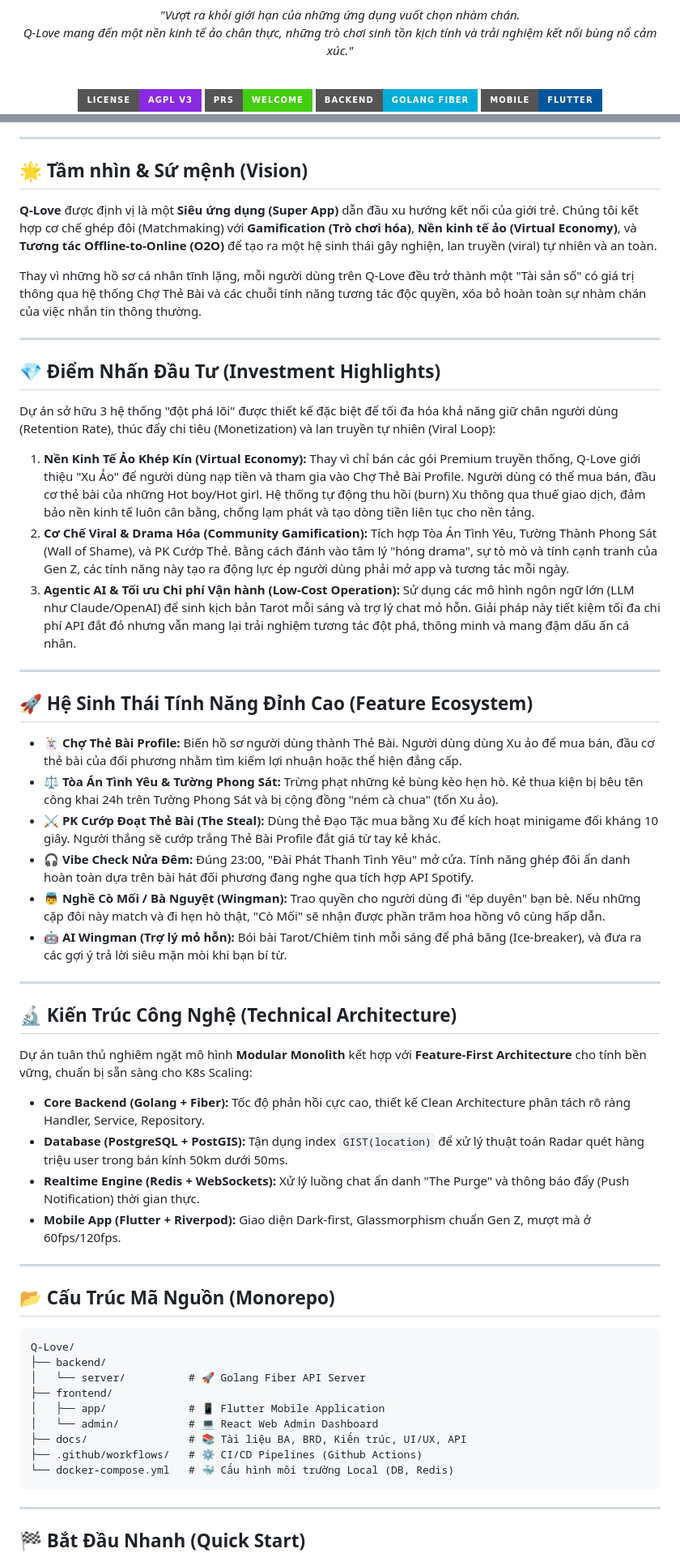
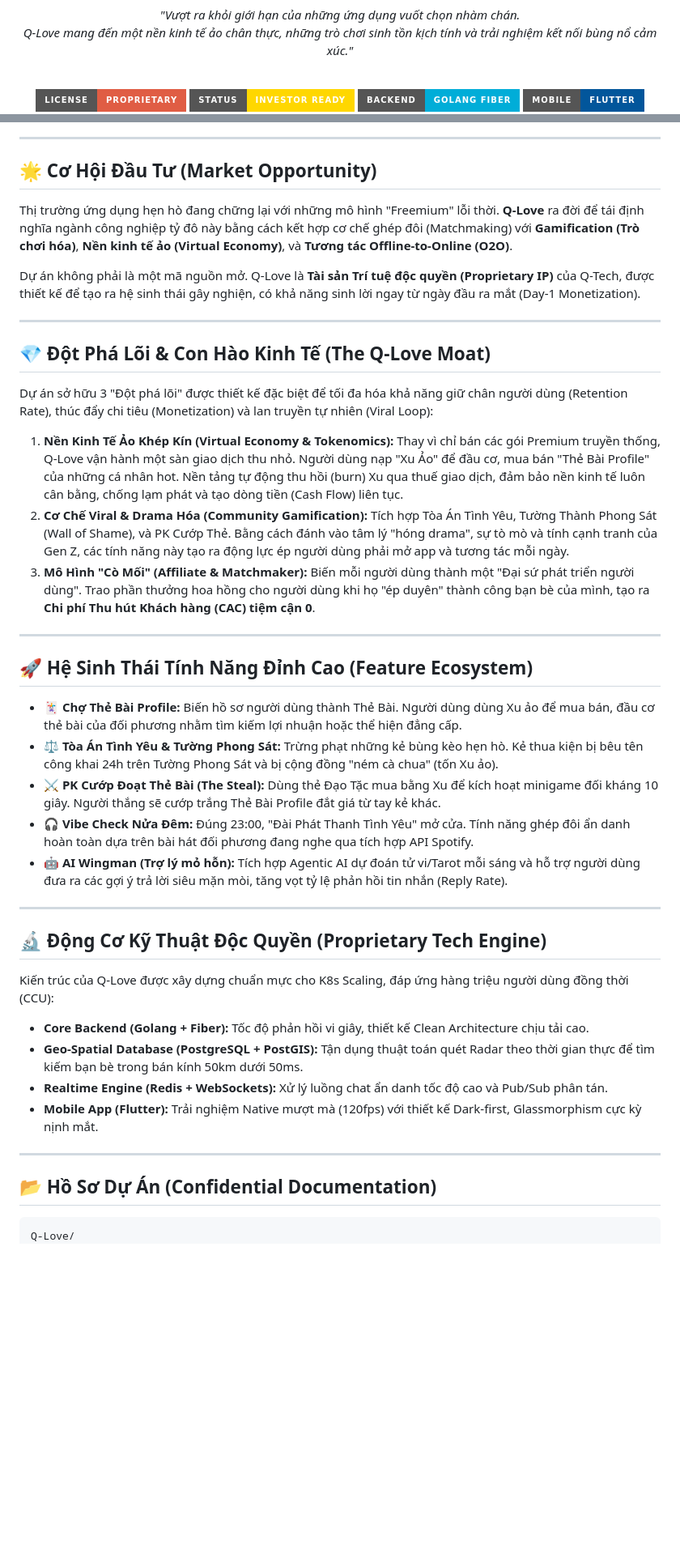
Before and after one commit to Cong-ty-TNNH-Q-Tech/Q-Love, a Markdown page: README.md, 2 parts joined by grey strips. Shown: that part at 81% size. Rendered like a GitHub page; badges without logos; blank space fills up the shorter version.

Commit message:
docs: proprietary setup and new logo

````diff
--- a/README.md
+++ b/README.md
@@ -10,8 +10,8 @@
 
   <br>
 
-  [![License: AGPL v3](https://img.shields.io/badge/License-AGPL_v3-blueviolet.svg?style=for-the-badge&logo=gnu)](./LICENSE)
-  [![PRs Welcome](https://img.shields.io/badge/PRs-Welcome-brightgreen.svg?style=for-the-badge&logo=github)](#)
+  [![License: Proprietary](https://img.shields.io/badge/License-Proprietary-red.svg?style=for-the-badge&logo=codeigniter)](#)
+  [![Status](https://img.shields.io/badge/Status-Investor_Ready-ffd700.svg?style=for-the-badge&logo=starship)](#)
   [![Go Version](https://img.shields.io/badge/Backend-Golang_Fiber-00ADD8?style=for-the-badge&logo=go&logoColor=white)](#)
   [![Flutter](https://img.shields.io/badge/Mobile-Flutter-02569B?style=for-the-badge&logo=flutter&logoColor=white)](#)
   [![PostgreSQL](https://img.shields.io/badge/Database-PostGIS-336791?style=for-the-badge&logo=postgresql&logoColor=white)](#)
@@ -28,24 +20,24 @@
 
 ---
 
-## 🌟 Tầm nhìn & Sứ mệnh (Vision)
+## 🌟 Cơ Hội Đầu Tư (Market Opportunity)
 
-**Q-Love** được định vị là một **Siêu ứng dụng (Super App)** dẫn đầu xu hướng kết nối của giới trẻ. Chúng tôi kết hợp cơ chế ghép đôi (Matchmaking) với **Gamification (Trò chơi hóa)**, **Nền kinh tế ảo (Virtual Economy)**, và **Tương tác Offline-to-Online (O2O)** để tạo ra một hệ sinh thái gây nghiện, lan truyền (viral) tự nhiên và an toàn.
+Thị trường ứng dụng hẹn hò đang chững lại với những mô hình "Freemium" lỗi thời. **Q-Love** ra đời để tái định nghĩa ngành công nghiệp tỷ đô này bằng cách kết hợp cơ chế ghép đôi (Matchmaking) với **Gamification (Trò chơi hóa)**, **Nền kinh tế ảo (Virtual Economy)**, và **Tương tác Offline-to-Online (O2O)**.
 
-Thay vì những hồ sơ cá nhân tĩnh lặng, mỗi người dùng trên Q-Love đều trở thành một "Tài sản số" có giá trị thông qua hệ thống Chợ Thẻ Bài và các chuỗi tính năng tương tác độc quyền, xóa bỏ hoàn toàn sự nhàm chán của việc nhắn tin thông thường.
+Dự án không phải là một mã nguồn mở. Q-Love là **Tài sản Trí tuệ độc quyền (Proprietary IP)** của Q-Tech, được thiết kế để tạo ra hệ sinh thái gây nghiện, có khả năng sinh lời ngay từ ngày đầu ra mắt (Day-1 Monetization).
 
 ---
 
-## 💎 Điểm Nhấn Đầu Tư (Investment Highlights)
+## 💎 Đột Phá Lõi & Con Hào Kinh Tế (The Q-Love Moat)
 
-Dự án sở hữu 3 hệ thống "đột phá lõi" được thiết kế đặc biệt để tối đa hóa khả năng giữ chân người dùng (Retention Rate), thúc đẩy chi tiêu (Monetization) và lan truyền tự nhiên (Viral Loop):
+Dự án sở hữu 3 "Đột phá lõi" được thiết kế đặc biệt để tối đa hóa khả năng giữ chân người dùng (Retention Rate), thúc đẩy chi tiêu (Monetization) và lan truyền tự nhiên (Viral Loop):
 
-1. **Nền Kinh Tế Ảo Khép Kín (Virtual Economy):**
-   Thay vì chỉ bán các gói Premium truyền thống, Q-Love giới thiệu "Xu Ảo" để người dùng nạp tiền và tham gia vào Chợ Thẻ Bài Profile. Người dùng có thể mua bán, đầu cơ thẻ bài của những Hot boy/Hot girl. Hệ thống tự động thu hồi (burn) Xu thông qua thuế giao dịch, đảm bảo nền kinh tế luôn cân bằng, chống lạm phát và tạo dòng tiền liên tục cho nền tảng.
+1. **Nền Kinh Tế Ảo Khép Kín (Virtual Economy & Tokenomics):**
+   Thay vì chỉ bán các gói Premium truyền thống, Q-Love vận hành một sàn giao dịch thu nhỏ. Người dùng nạp "Xu Ảo" để đầu cơ, mua bán "Thẻ Bài Profile" của những cá nhân hot. Nền tảng tự động thu hồi (burn) Xu qua thuế giao dịch, đảm bảo nền kinh tế luôn cân bằng, chống lạm phát và tạo dòng tiền (Cash Flow) liên tục.
 2. **Cơ Chế Viral & Drama Hóa (Community Gamification):**
    Tích hợp Tòa Án Tình Yêu, Tường Thành Phong Sát (Wall of Shame), và PK Cướp Thẻ. Bằng cách đánh vào tâm lý "hóng drama", sự tò mò và tính cạnh tranh của Gen Z, các tính năng này tạo ra động lực ép người dùng phải mở app và tương tác mỗi ngày.
-3. **Agentic AI & Tối ưu Chi phí Vận hành (Low-Cost Operation):**
-   Sử dụng các mô hình ngôn ngữ lớn (LLM như Claude/OpenAI) để sinh kịch bản Tarot mỗi sáng và trợ lý chat mỏ hỗn. Giải pháp này tiết kiệm tối đa chi phí API đắt đỏ nhưng vẫn mang lại trải nghiệm tương tác đột phá, thông minh và mang đậm dấu ấn cá nhân.
+3. **Mô Hình "Cò Mối" (Affiliate & Matchmaker):**
+   Biến mỗi người dùng thành một "Đại sứ phát triển người dùng". Trao phần thưởng hoa hồng cho người dùng khi họ "ép duyên" thành công bạn bè của mình, tạo ra **Chi phí Thu hút Khách hàng (CAC) tiệm cận 0**.
 
 ---
 
@@ -55,37 +47,22 @@ Dự án sở hữu 3 hệ thống "đột phá lõi" được thiết kế đ
 *   **⚖️ Tòa Án Tình Yêu & Tường Phong Sát:** Trừng phạt những kẻ bùng kèo hẹn hò. Kẻ thua kiện bị bêu tên công khai 24h trên Tường Phong Sát và bị cộng đồng "ném cà chua" (tốn Xu ảo).
 *   **⚔️ PK Cướp Đoạt Thẻ Bài (The Steal):** Dùng thẻ Đạo Tặc mua bằng Xu để kích hoạt minigame đối kháng 10 giây. Người thắng sẽ cướp trắng Thẻ Bài Profile đắt giá từ tay kẻ khác.
 *   **🎧 Vibe Check Nửa Đêm:** Đúng 23:00, "Đài Phát Thanh Tình Yêu" mở cửa. Tính năng ghép đôi ẩn danh hoàn toàn dựa trên bài hát đối phương đang nghe qua tích hợp API Spotify.
-*   **👼 Nghề Cò Mối / Bà Nguyệt (Wingman):** Trao quyền cho người dùng đi "ép duyên" bạn bè. Nếu những cặp đôi này match và đi hẹn hò thật, "Cò Mối" sẽ nhận được phần trăm hoa hồng vô cùng hấp dẫn.
-*   **🤖 AI Wingman (Trợ lý mỏ hỗn):** Bói bài Tarot/Chiêm tinh mỗi sáng để phá băng (Ice-breaker), và đưa ra các gợi ý trả lời siêu mặn mòi khi bạn bí từ.
+*   **🤖 AI Wingman (Trợ lý mỏ hỗn):** Tích hợp Agentic AI dự đoán tử vi/Tarot mỗi sáng và hỗ trợ người dùng đưa ra các gợi ý trả lời siêu mặn mòi, tăng vọt tỷ lệ phản hồi tin nhắn (Reply Rate).
 
 ---
 
-## 🔬 Kiến Trúc Công Nghệ (Technical Architecture)
+## 🔬 Động Cơ Kỹ Thuật Độc Quyền (Proprietary Tech Engine)
 
-Dự án tuân thủ nghiêm ngặt mô hình **Modular Monolith** kết hợp với **Feature-First Architecture** cho tính bền vững, chuẩn bị sẵn sàng cho K8s Scaling:
+Kiến trúc của Q-Love được xây dựng chuẩn mực cho K8s Scaling, đáp ứng hàng triệu người dùng đồng thời (CCU):
 
-*   **Core Backend (Golang + Fiber):** Tốc độ phản hồi cực cao, thiết kế Clean Architecture phân tách rõ ràng Handler, Service, Repository.
-*   **Database (PostgreSQL + PostGIS):** Tận dụng index `GIST(location)` để xử lý thuật toán Radar quét hàng triệu user trong bán kính 50km dưới 50ms.
-*   **Realtime Engine (Redis + WebSockets):** Xử lý luồng chat ẩn danh "The Purge" và thông báo đẩy (Push Notification) thời gian thực.
-*   **Mobile App (Flutter + Riverpod):** Giao diện Dark-first, Glassmorphism chuẩn Gen Z, mượt mà ở 60fps/120fps.
+*   **Core Backend (Golang + Fiber):** Tốc độ phản hồi vi giây, thiết kế Clean Architecture chịu tải cao.
+*   **Geo-Spatial Database (PostgreSQL + PostGIS):** Tận dụng thuật toán quét Radar theo thời gian thực để tìm kiếm bạn bè trong bán kính 50km dưới 50ms.
+*   **Realtime Engine (Redis + WebSockets):** Xử lý luồng chat ẩn danh tốc độ cao và Pub/Sub phân tán.
+*   **Mobile App (Flutter):** Trải nghiệm Native mượt mà (120fps) với thiết kế Dark-first, Glassmorphism cực kỳ nịnh mắt.
 
 ---
 
-## 📂 Cấu Trúc Mã Nguồn (Monorepo)
+## 📂 Hồ Sơ Dự Án (Confidential Documentation)
 
 ```text
 Q-Love/
-├── backend/
-│   └── server/          # 🚀 Golang Fiber API Server
-├── frontend/
-│   ├── app/             # 📱 Flutter Mobile Application
-│   └── admin/           # 💻 React Web Admin Dashboard
-├── docs/                # 📚 Tài liệu BA, BRD, Kiến trúc, UI/UX, API
-├── .github/workflows/   # ⚙️ CI/CD Pipelines (Github Actions)
-└── docker-compose.yml   # 🐳 Cấu hình môi trường Local (DB, Redis)
-```
-
----
-
-## 🏁 Bắt Đầu Nhanh (Quick Start)
-
````
Also changed, not shown: other parts of README.md (+13 -31 lines), docs/images/qlove-logo.png (added).
